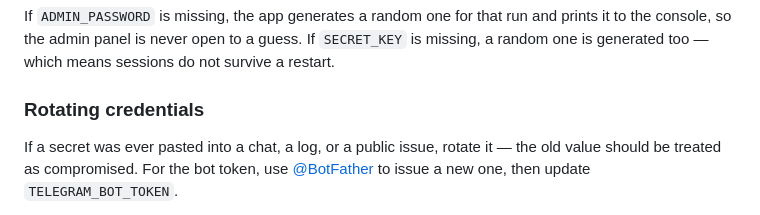
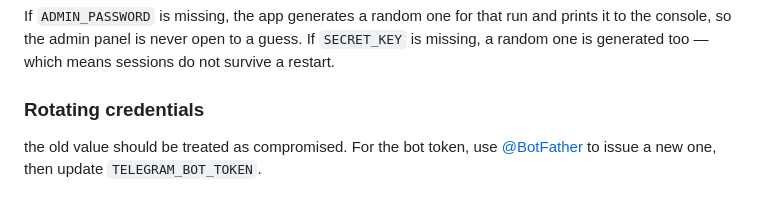
Before and after one commit to guidemeextension-ai/rayucode-e-ticket, a Markdown page: README.md, the part around the change. Drawn GitHub-style.

Commit message:
Final README tweaks
Co-Authored-By: Rayu Code Longcat 2 <rayudev.choeng@gmail.com>

```diff
--- a/README.md
+++ b/README.md
@@ -77,7 +77,6 @@ sessions do not survive a restart.
 
 ### Rotating credentials
 
-If a secret was ever pasted into a chat, a log, or a public issue, rotate it —
 the old value should be treated as compromised. For the bot token, use
 [@BotFather](https://t.me/BotFather) to issue a new one, then update
 `TELEGRAM_BOT_TOKEN`.
```
